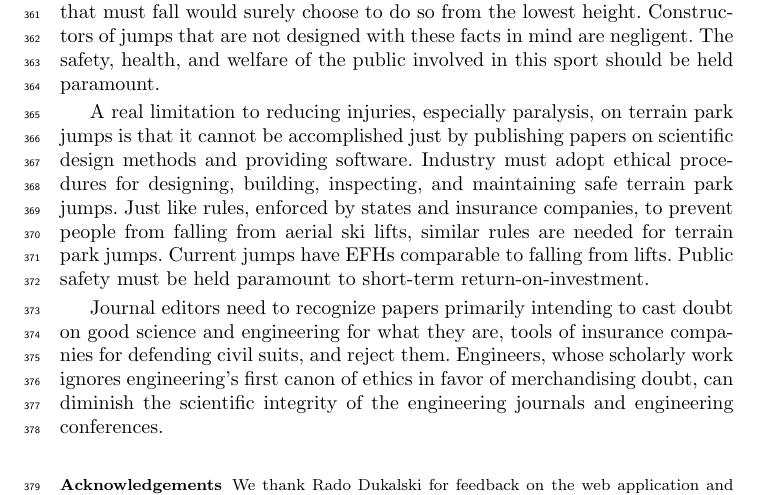
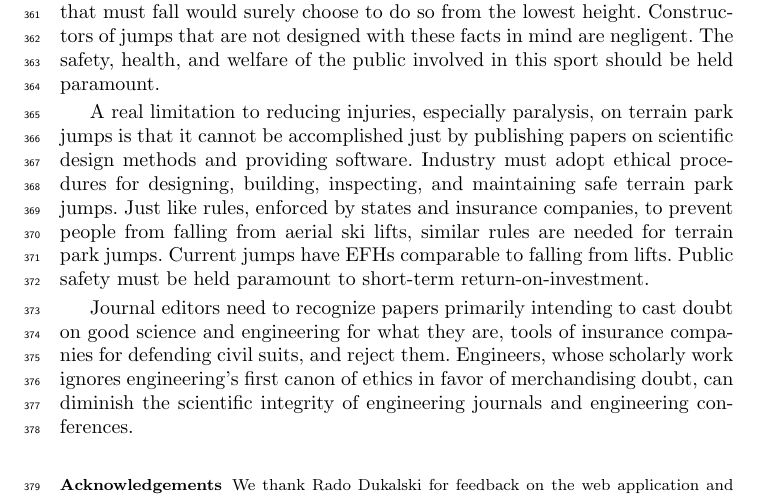
Before and after one commit to mechmotum/ski-analysis-paper, a LaTeX paper (main.tex): part of page 12 of 16, cut so that both start at the same text. Compiled offline with pdfLaTeX.

Commit message:
Update on Overleaf.

```diff
--- a/main.tex
+++ b/main.tex
@@ -580,7 +580,7 @@ Journal editors need to recognize papers primarily intending to cast doubt on
 good science and engineering for what they are, tools of insurance companies
 for defending civil suits, and reject them. Engineers, whose scholarly work
 ignores engineering's first canon of ethics in favor of merchandising doubt,
-can diminish the scientific integrity of the engineering journals and
+can diminish the scientific integrity of engineering journals and
 engineering conferences.
 
 \begin{acknowledgements}
```
